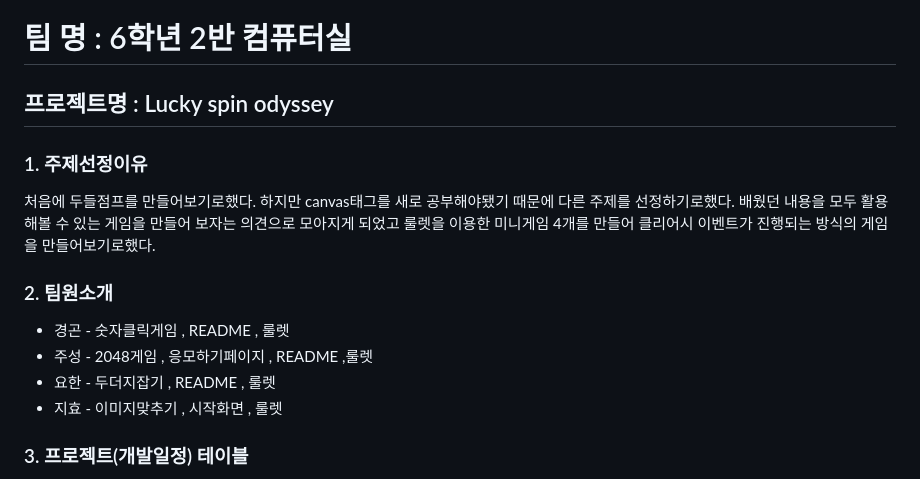
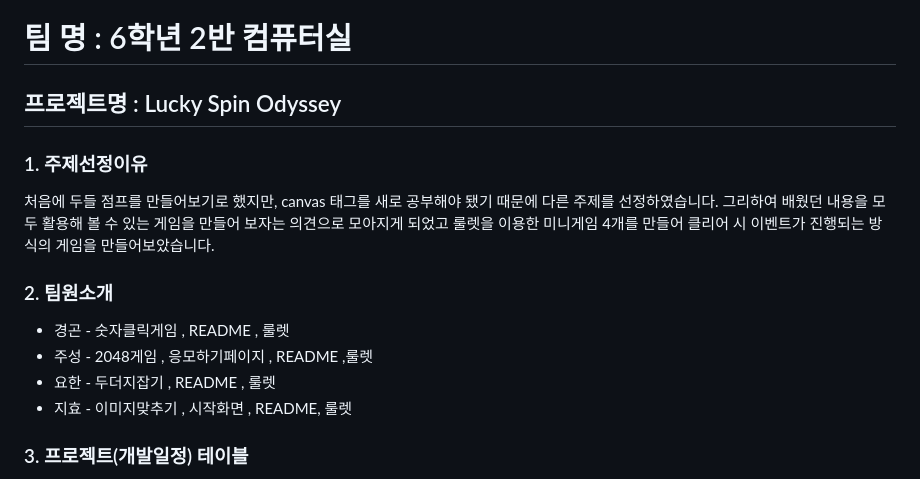
Before and after one commit to roulette-minigame/roulette-minigame-project, a Markdown page: README.md, the part around the change printed below. Drawn GitHub-style.

```diff
--- a/README.md
+++ b/README.md
@@ -1,14 +1,15 @@
 # 팀 명 : 6학년 2반 컴퓨터실
-## 프로젝트명 : Lucky spin odyssey
+## 프로젝트명 : Lucky Spin Odyssey
 
 ### 1. 주제선정이유
-처음에 두들점프를 만들어보기로했다. 하지만 canvas태그를 새로 공부해야됐기 때문에 다른 주제를 선정하기로했다. 배웠던 내용을 모두 활용해볼 수 있는 게임을 만들어 보자는 의견으로 모아지게 되었고 룰렛을 이용한 미니게임 4개를 만들어 클리어시 이벤트가 진행되는 방식의 게임을 만들어보기로했다.
+처음에 두들 점프를 만들어보기로 했지만, canvas 태그를 새로 공부해야 됐기 때문에 다른 주제를 선정하였습니다.
+그리하여 배웠던 내용을 모두 활용해 볼 수 있는 게임을 만들어 보자는 의견으로 모아지게 되었고 룰렛을 이용한 미니게임 4개를 만들어 클리어 시 이벤트가 진행되는 방식의 게임을 만들어보았습니다.
 
 ### 2. 팀원소개
 - 경곤 - 숫자클릭게임 , README , 룰렛
 - 주성 - 2048게임 , 응모하기페이지 , README ,룰렛
 - 요한 - 두더지잡기 , README , 룰렛
-- 지효 - 이미지맞추기 , 시작화면 , 룰렛
+- 지효 - 이미지맞추기 , 시작화면 , README, 룰렛
 
 ### 3. 프로젝트(개발일정) 테이블
 - 4월 4일 - 주제선정
```
Also changed, not shown: other parts of README.md (+25 -21 lines).
